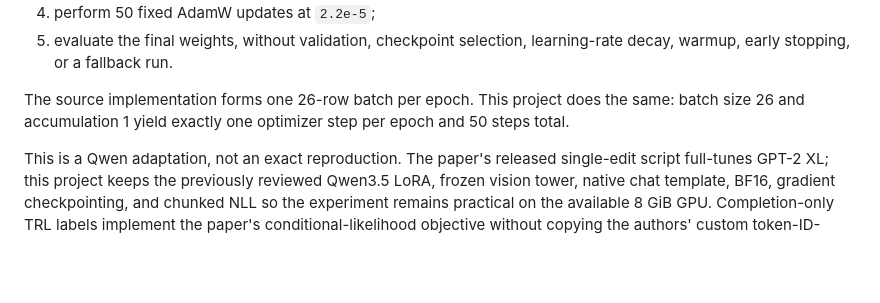
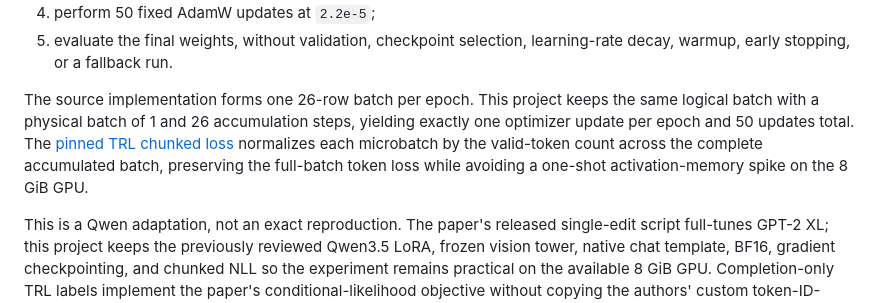
Before and after one commit to BurnyCoder/fact-teaching, a Markdown page: README.md, the part around one of its changes. GitHub-like rendering; blank space fills up the shorter version.

Commit message:
docs: record the accumulated paper batch

```diff
--- a/README.md
+++ b/README.md
@@ -203,9 +203,13 @@ Its transferable recipe is:
 5. evaluate the final weights, without validation, checkpoint selection,
    learning-rate decay, warmup, early stopping, or a fallback run.
 
-The source implementation forms one 26-row batch per epoch. This project does
-the same: batch size 26 and accumulation 1 yield exactly one optimizer step per
-epoch and 50 steps total.
+The source implementation forms one 26-row batch per epoch. This project keeps
+the same logical batch with a physical batch of 1 and 26 accumulation steps,
+yielding exactly one optimizer update per epoch and 50 updates total. The
+[pinned TRL chunked loss](https://github.com/huggingface/trl/blob/v1.9.2/trl/trainer/sft_trainer.py)
+normalizes each microbatch by the valid-token count across the complete
+accumulated batch, preserving the full-batch token loss while avoiding a
+one-shot activation-memory spike on the 8 GiB GPU.
 
 This is a Qwen adaptation, not an exact reproduction. The paper's released
 single-edit script full-tunes GPT-2 XL; this project keeps the previously
```
Also changed, not shown: other parts of README.md (+1 -1 lines), AGENTS.md (+4 -4 lines).
